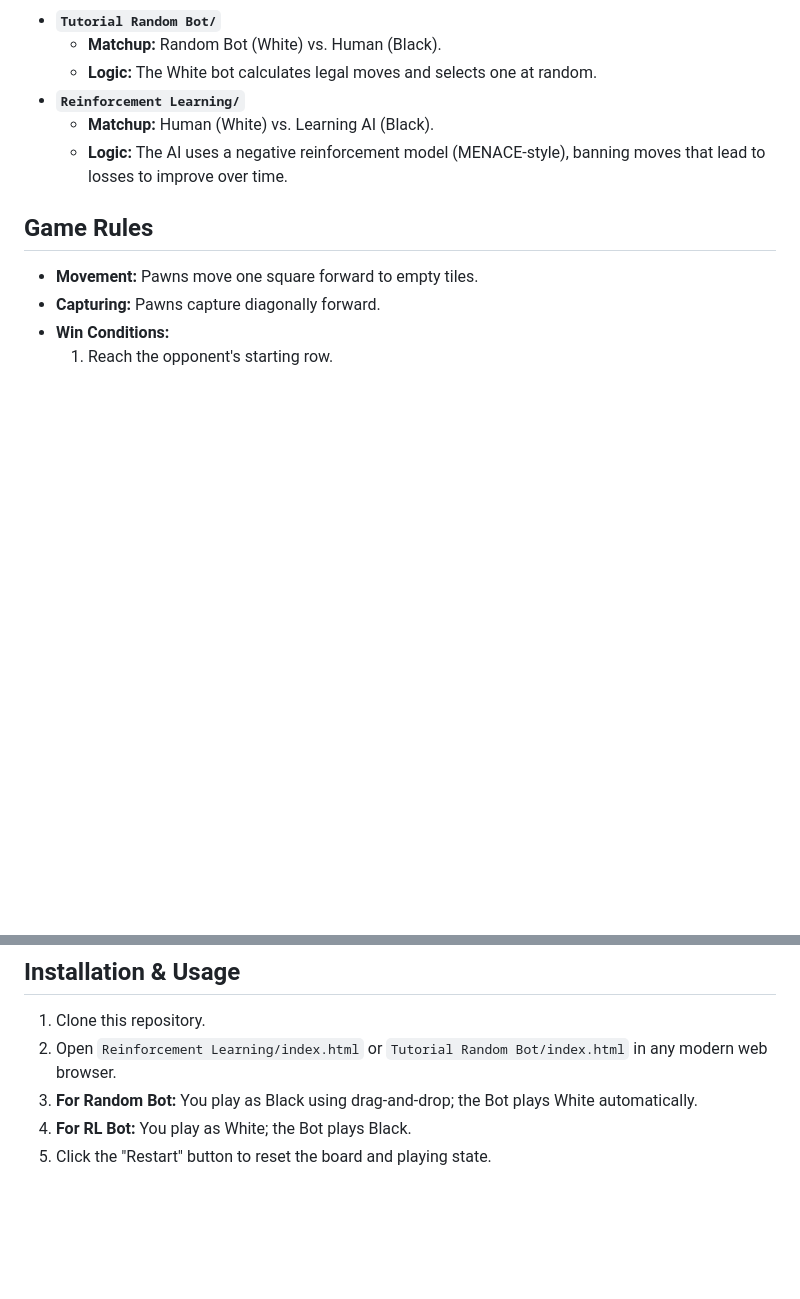
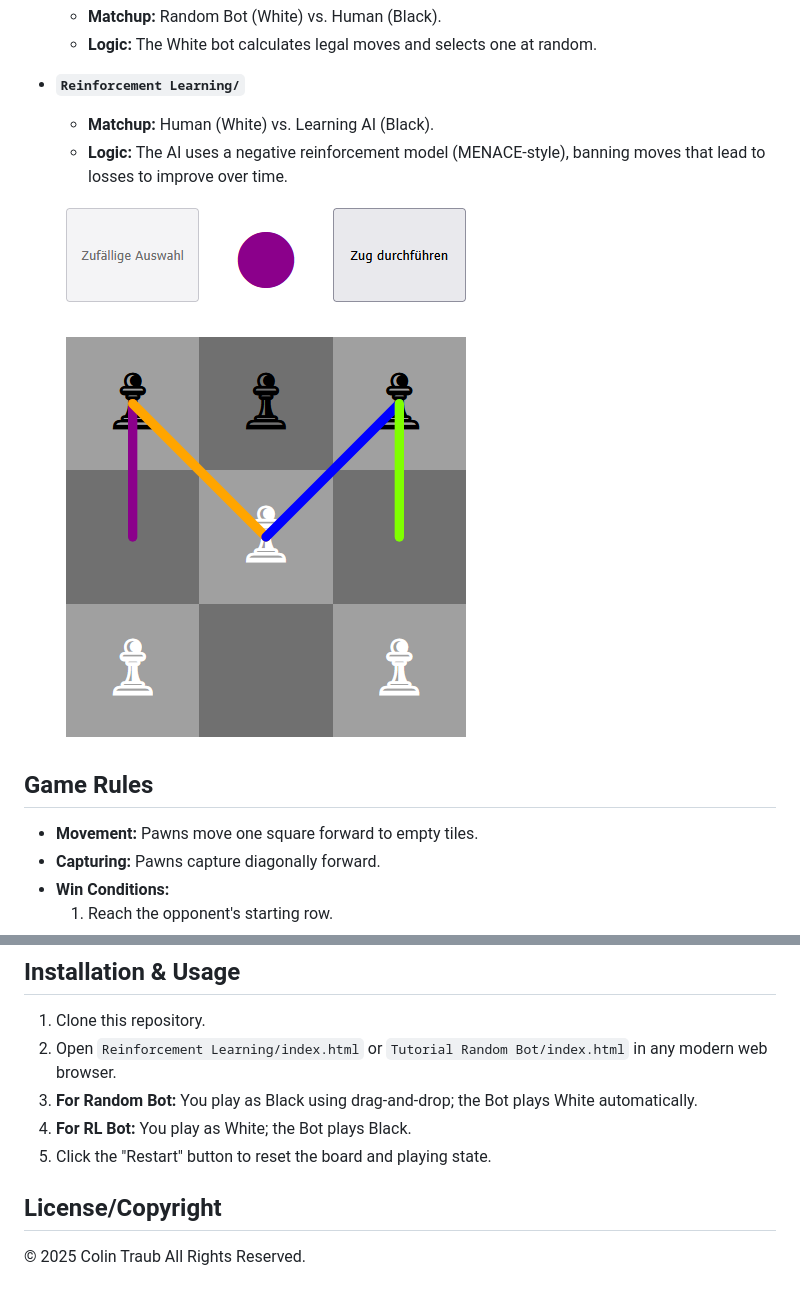
Before and after one commit to TwoHouseHolds/Hexapawn-Reinforcement-Learning, a Markdown page: README.md, 2 parts joined by grey strips. Rendered like a GitHub page; pictures changed too: z_readme images/image.png (added); blank space fills up the shorter version.

```diff
--- a/README.md
+++ b/README.md
@@ -10,6 +10,8 @@ A browser-based implementation of 3x3 Hexapawn comparing a baseline random agent
 * **`Reinforcement Learning/`**
     * **Matchup:** Human (White) vs. Learning AI (Black).
     * **Logic:** The AI uses a negative reinforcement model (MENACE-style), banning moves that lead to losses to improve over time.
+
+    ![alt text](/z_readme%20images/image.png)
 
 ## Game Rules
 
@@ -27,3 +29,7 @@ A browser-based implementation of 3x3 Hexapawn comparing a baseline random agent
 3.  **For Random Bot:** You play as Black using drag-and-drop; the Bot plays White automatically.
 4.  **For RL Bot:** You play as White; the Bot plays Black.
 5.  Click the "Restart" button to reset the board and playing state.
+
+## License/Copyright
+© 2025 Colin Traub
+All Rights Reserved.
```
